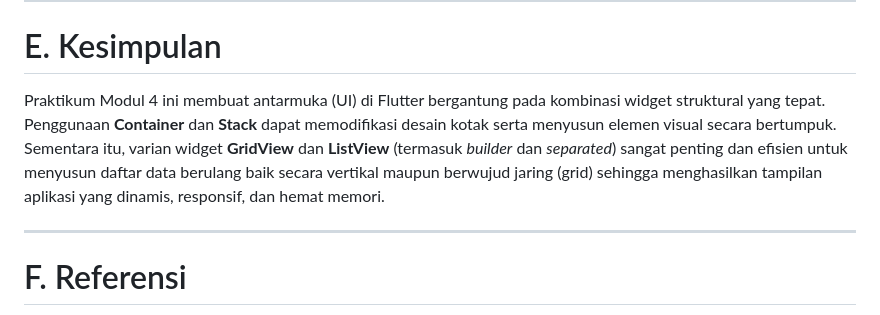
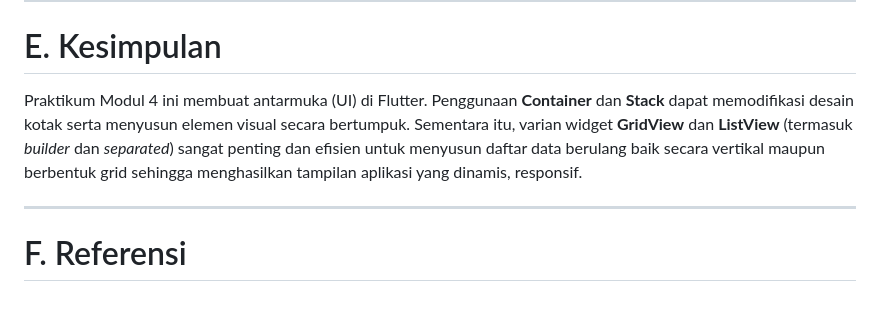
Before and after one commit to Qonita-Rahayu/Praktikum-ABP, a Markdown page: Modul_03-04-Flutter/Modul_03-04-Flutter_2311102128_Qonita-Rahayu-Atmi.md, the part around the change. Drawn GitHub-style.

Commit message:
Modul_03-04_Flutter_2311102128_Qonita-Rahayu-Atmi

```diff
--- a/Modul_03-04-Flutter/Modul_03-04-Flutter_2311102128_Qonita-Rahayu-Atmi.md
+++ b/Modul_03-04-Flutter/Modul_03-04-Flutter_2311102128_Qonita-Rahayu-Atmi.md
@@ -223,7 +223,7 @@ Penggunaan widget `Stack` membuat antarmuka aplikasi dengan penempatan visual be
 
 # E. Kesimpulan
 
-Praktikum Modul 4 ini membuat antarmuka (UI) di Flutter bergantung pada kombinasi widget struktural yang tepat. Penggunaan **Container** dan **Stack** dapat memodifikasi desain kotak serta menyusun elemen visual secara bertumpuk. Sementara itu, varian widget **GridView** dan **ListView** (termasuk *builder* dan *separated*) sangat penting dan efisien untuk menyusun daftar data berulang baik secara vertikal maupun berwujud jaring (grid) sehingga menghasilkan tampilan aplikasi yang dinamis, responsif, dan hemat memori.
+Praktikum Modul 4 ini membuat antarmuka (UI) di Flutter. Penggunaan **Container** dan **Stack** dapat memodifikasi desain kotak serta menyusun elemen visual secara bertumpuk. Sementara itu, varian widget **GridView** dan **ListView** (termasuk *builder* dan *separated*) sangat penting dan efisien untuk menyusun daftar data berulang baik secara vertikal maupun berbentuk grid sehingga menghasilkan tampilan aplikasi yang dinamis, responsif.
 
 ---
 
```
